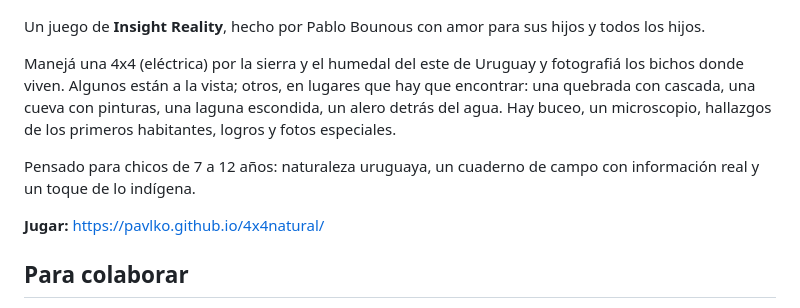
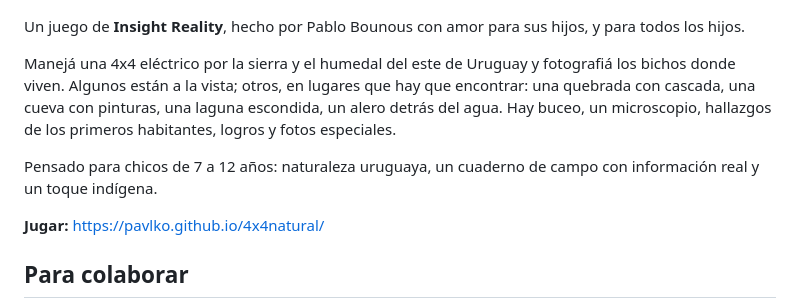
Before and after one commit to pavlko/4x4natural, a Markdown page: README.md, the part around the change. Rendered like a GitHub page.

```diff
--- a/README.md
+++ b/README.md
@@ -11,11 +11,11 @@
   <img src="capturas/cuaderno-de-campo.jpg" width="200" alt="El cuaderno de campo">
 </p>
 
-Un juego de **Insight Reality**, hecho por Pablo Bounous con amor para sus hijos y todos los hijos.
+Un juego de **Insight Reality**, hecho por Pablo Bounous con amor para sus hijos, y para todos los hijos.
 
-Manejá una 4x4 (eléctrica) por la sierra y el humedal del este de Uruguay y fotografiá los bichos donde viven. Algunos están a la vista; otros, en lugares que hay que encontrar: una quebrada con cascada, una cueva con pinturas, una laguna escondida, un alero detrás del agua. Hay buceo, un microscopio, hallazgos de los primeros habitantes, logros y fotos especiales.
+Manejá una 4x4 eléctrico por la sierra y el humedal del este de Uruguay y fotografiá los bichos donde viven. Algunos están a la vista; otros, en lugares que hay que encontrar: una quebrada con cascada, una cueva con pinturas, una laguna escondida, un alero detrás del agua. Hay buceo, un microscopio, hallazgos de los primeros habitantes, logros y fotos especiales.
 
-Pensado para chicos de 7 a 12 años: naturaleza uruguaya, un cuaderno de campo con información real y un toque de lo indígena.
+Pensado para chicos de 7 a 12 años: naturaleza uruguaya, un cuaderno de campo con información real y un toque indígena.
 
 **Jugar:** https://pavlko.github.io/4x4natural/
 
```
